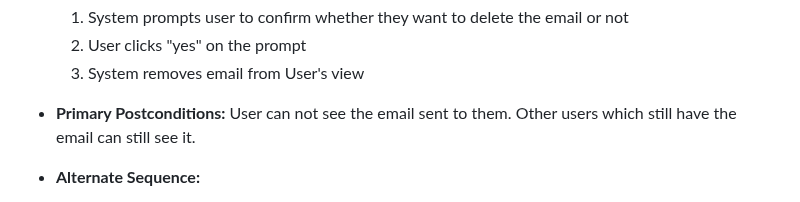
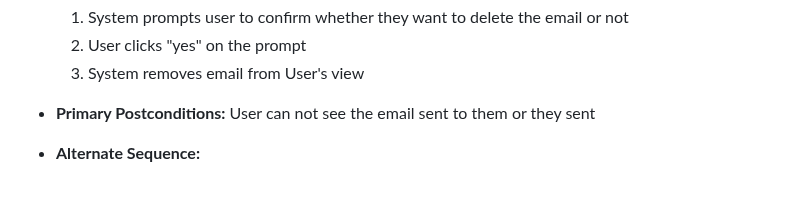
Before and after one commit to prem9/CMPE-131-G12-Project, a Markdown page: requirements.md, the part around the change. Rendered like a GitHub page.

Commit message:
edited use case 4 post conditions

```diff
--- a/requirements.md
+++ b/requirements.md
@@ -119,7 +119,7 @@ Please make sure that all addresses are properly formed.
   2. User clicks "yes" on the prompt
   3. System removes email from User's view
 
-- **Primary Postconditions:**  User can not see the email sent to them. Other users which still have the email can still see it.
+- **Primary Postconditions:**  User can not see the email sent to them or they sent
 
 - **Alternate Sequence:**
 
```
